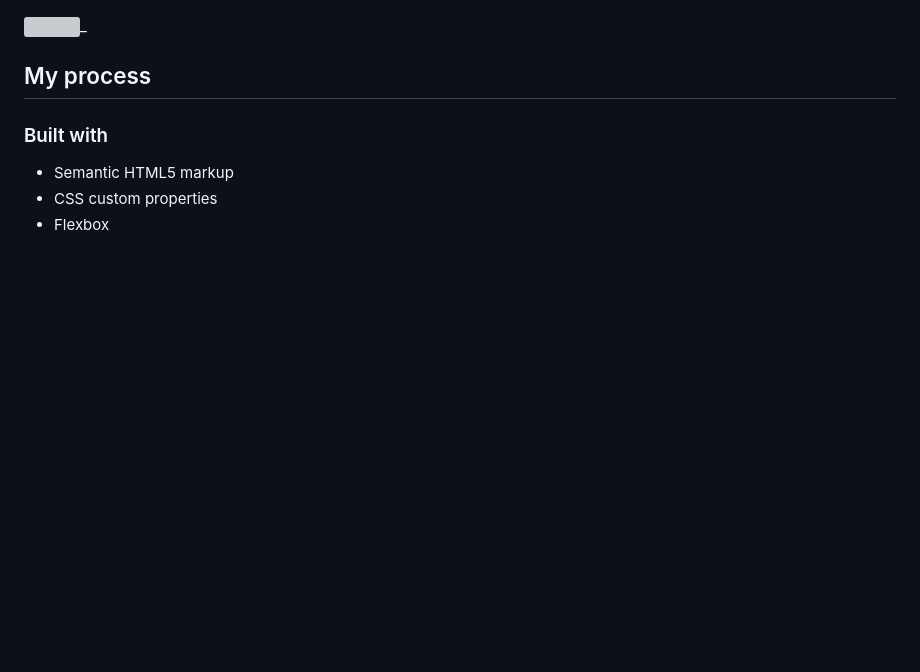
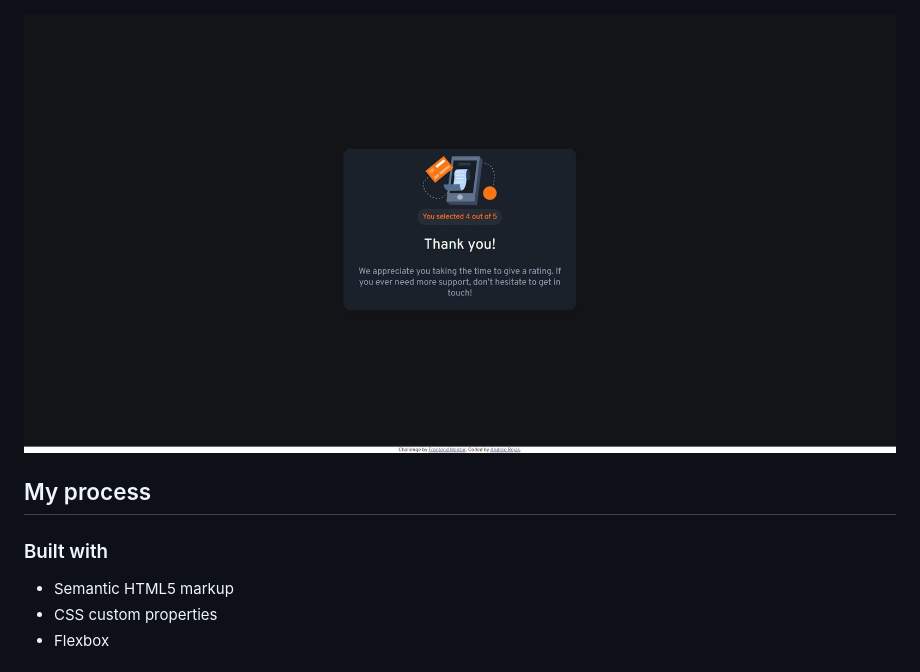
Before and after one commit to andreerojas/FrontEndMentor_Challenge_3, a Markdown page: README.md, the part around the change. Rendered like a GitHub page; pictures changed too: challenge3_desktop_thank.jpg; blank space fills up the shorter version; grey boxes are pictures that could not be loaded.

Commit message:
removed underscore in README file

```diff
--- a/README.md
+++ b/README.md
@@ -22,7 +22,7 @@ Desktop version
 
 ![](./challenge3_desktop.jpg)
 
-![](./challenge3-desktop_thank.jpg)_
+![](./challenge3_desktop_thank.jpg)
 
 ## My process
 ### Built with
```
